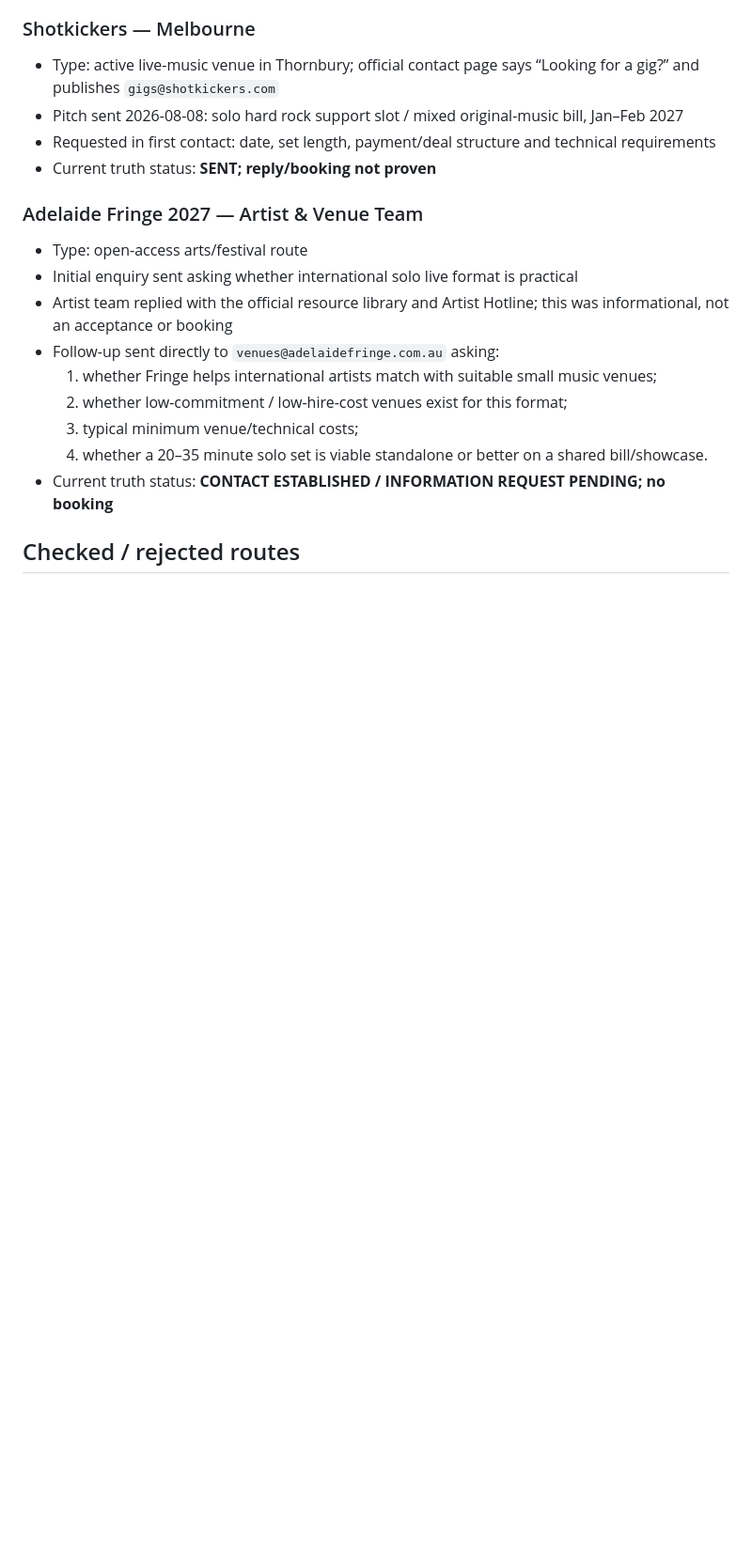
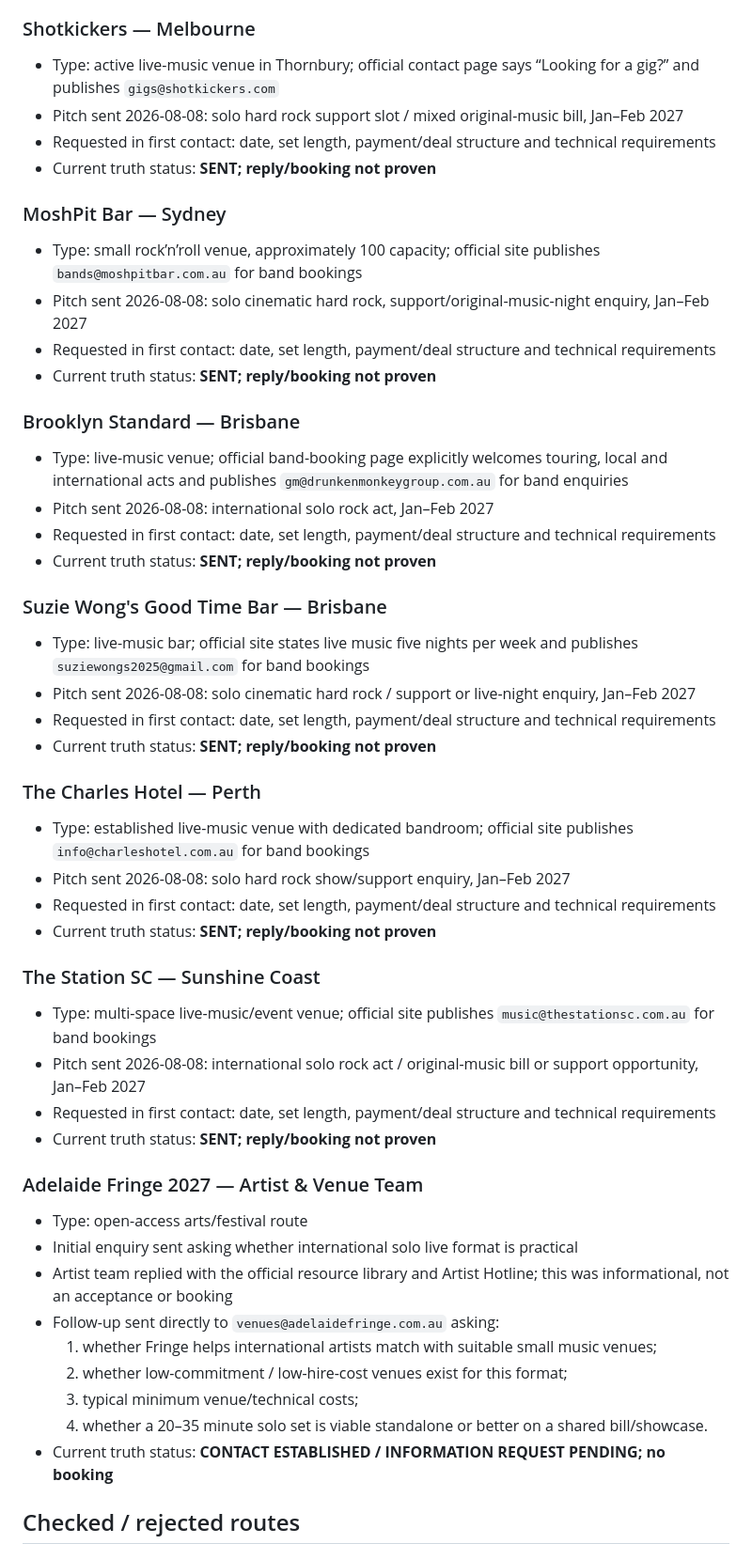
Before and after one commit to kamdridi-lgtm/kamdridi-video-platform, a Markdown page: docs/AUSTRALIA_LIVE_OUTREACH_2026-08-08.md, the part around one of its changes. Shown at 94% size. Drawn GitHub-style; blank space fills up the shorter version.

Commit message:
Add Sydney Brisbane Perth and Sunshine Coast live targets

```diff
--- a/docs/AUSTRALIA_LIVE_OUTREACH_2026-08-08.md
+++ b/docs/AUSTRALIA_LIVE_OUTREACH_2026-08-08.md
@@ -103,6 +103,36 @@ Do not sign contracts, accept exclusivity, commit rights, buy travel, spend mone
 - Requested in first contact: date, set length, payment/deal structure and technical requirements
 - Current truth status: **SENT; reply/booking not proven**
 
+### MoshPit Bar — Sydney
+- Type: small rock’n’roll venue, approximately 100 capacity; official site publishes `bands@moshpitbar.com.au` for band bookings
+- Pitch sent 2026-08-08: solo cinematic hard rock, support/original-music-night enquiry, Jan–Feb 2027
+- Requested in first contact: date, set length, payment/deal structure and technical requirements
+- Current truth status: **SENT; reply/booking not proven**
+
+### Brooklyn Standard — Brisbane
+- Type: live-music venue; official band-booking page explicitly welcomes touring, local and international acts and publishes `gm@drunkenmonkeygroup.com.au` for band enquiries
+- Pitch sent 2026-08-08: international solo rock act, Jan–Feb 2027
+- Requested in first contact: date, set length, payment/deal structure and technical requirements
+- Current truth status: **SENT; reply/booking not proven**
+
+### Suzie Wong's Good Time Bar — Brisbane
+- Type: live-music bar; official site states live music five nights per week and publishes `suziewongs2025@gmail.com` for band bookings
+- Pitch sent 2026-08-08: solo cinematic hard rock / support or live-night enquiry, Jan–Feb 2027
+- Requested in first contact: date, set length, payment/deal structure and technical requirements
+- Current truth status: **SENT; reply/booking not proven**
+
+### The Charles Hotel — Perth
+- Type: established live-music venue with dedicated bandroom; official site publishes `info@charleshotel.com.au` for band bookings
+- Pitch sent 2026-08-08: solo hard rock show/support enquiry, Jan–Feb 2027
+- Requested in first contact: date, set length, payment/deal structure and technical requirements
+- Current truth status: **SENT; reply/booking not proven**
+
+### The Station SC — Sunshine Coast
+- Type: multi-space live-music/event venue; official site publishes `music@thestationsc.com.au` for band bookings
+- Pitch sent 2026-08-08: international solo rock act / original-music bill or support opportunity, Jan–Feb 2027
+- Requested in first contact: date, set length, payment/deal structure and technical requirements
+- Current truth status: **SENT; reply/booking not proven**
+
 ### Adelaide Fringe 2027 — Artist & Venue Team
 - Type: open-access arts/festival route
 - Initial enquiry sent asking whether international solo live format is practical
```
Also changed, not shown: other parts of docs/AUSTRALIA_LIVE_OUTREACH_2026-08-08.md (+6 -0 lines).
